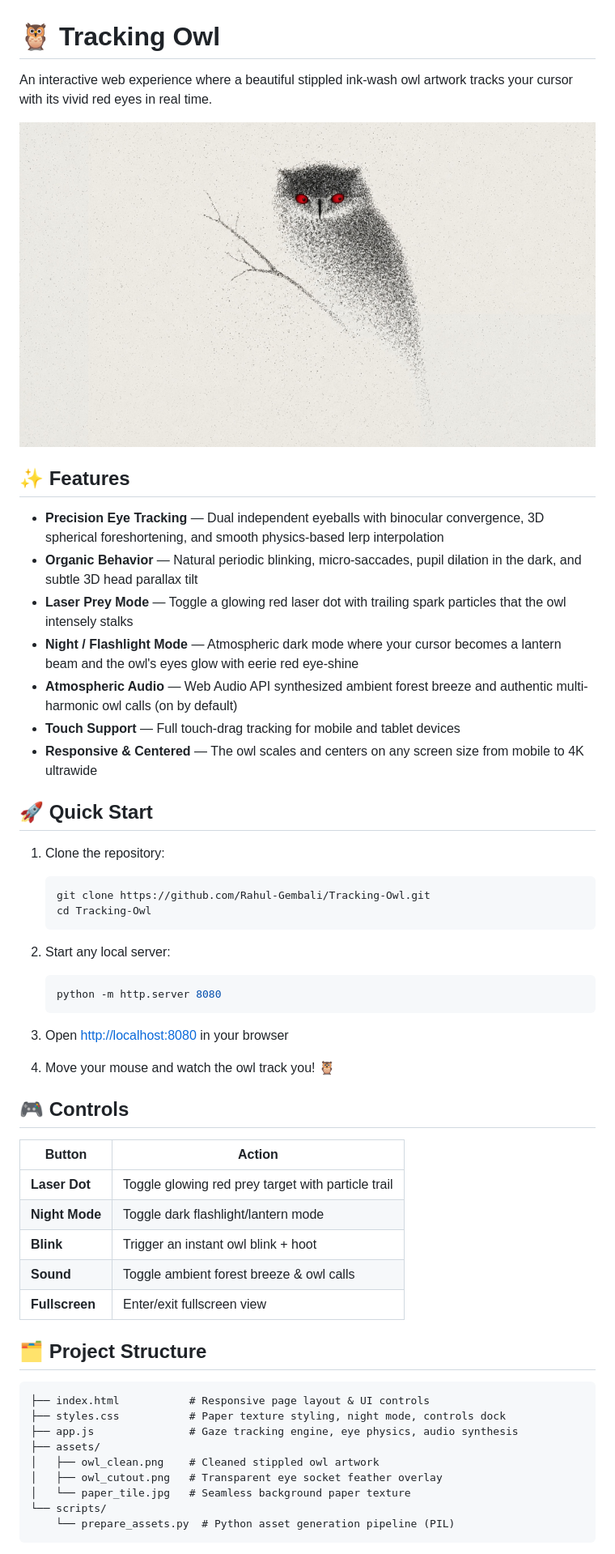
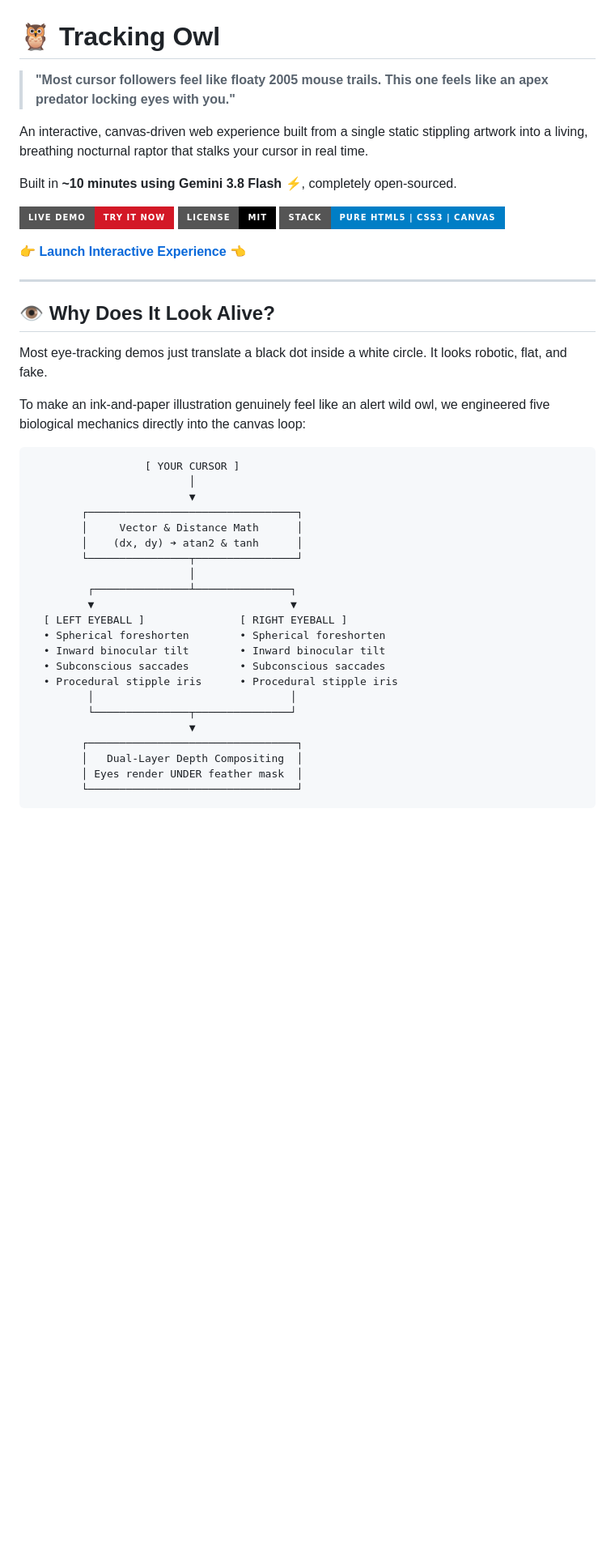
Before and after one commit to Rahul-Gembali/Tracking-Owl, a Markdown page: README.md, the part around one of its changes. Shown at 81% size. Drawn GitHub-style; badges without logos; blank space fills up the shorter version.

Commit message:
docs: overhaul README with script-writing storytelling, live demo badges, and biological eye mechanics breakdown

````diff
--- a/README.md
+++ b/README.md
@@ -1,57 +1,47 @@
 # 🦉 Tracking Owl
 
-An interactive web experience where a beautiful stippled ink-wash owl artwork tracks your cursor with its vivid red eyes in real time.
+> **"Most cursor followers feel like floaty 2005 mouse trails. This one feels like an apex predator locking eyes with you."**
 
-![Tracking Owl Preview](assets/owl_clean.png)
+An interactive, canvas-driven web experience built from a single static stippling artwork into a living, breathing nocturnal raptor that stalks your cursor in real time.
 
-## ✨ Features
+Built in **~10 minutes using Gemini 3.8 Flash ⚡**, completely open-sourced.
 
-- **Precision Eye Tracking** — Dual independent eyeballs with binocular convergence, 3D spherical foreshortening, and smooth physics-based lerp interpolation
-- **Organic Behavior** — Natural periodic blinking, micro-saccades, pupil dilation in the dark, and subtle 3D head parallax tilt
-- **Laser Prey Mode** — Toggle a glowing red laser dot with trailing spark particles that the owl intensely stalks
-- **Night / Flashlight Mode** — Atmospheric dark mode where your cursor becomes a lantern beam and the owl's eyes glow with eerie red eye-shine
-- **Atmospheric Audio** — Web Audio API synthesized ambient forest breeze and authentic multi-harmonic owl calls (on by default)
-- **Touch Support** — Full touch-drag tracking for mobile and tablet devices
-- **Responsive & Centered** — The owl scales and centers on any screen size from mobile to 4K ultrawide
+[![Live Demo](https://img.shields.io/badge/Live_Demo-Try_It_Now-d31826?style=for-the-badge&logo=firefox&logoColor=white)](https://rahul-gembali.github.io/Tracking-Owl/)
+[![GitHub license](https://img.shields.io/badge/License-MIT-black?style=for-the-badge)](LICENSE)
+[![Vanilla Stack](https://img.shields.io/badge/Stack-Pure_HTML5_|_CSS3_|_Canvas-blue?style=for-the-badge)](app.js)
 
-## 🚀 Quick Start
+👉 **[Launch Interactive Experience](https://rahul-gembali.github.io/Tracking-Owl/)** 👈
 
-1. Clone the repository:
-   ```bash
-   git clone https://github.com/Rahul-Gembali/Tracking-Owl.git
-   cd Tracking-Owl
-   ```
+---
 
-2. Start any local server:
-   ```bash
-   python -m http.server 8080
-   ```
+## 👁️ Why Does It Look Alive?
 
-3. Open [http://localhost:8080](http://localhost:8080) in your browser
+Most eye-tracking demos just translate a black dot inside a white circle. It looks robotic, flat, and fake.
 
-4. Move your mouse and watch the owl track you! 🦉
-
-## 🎮 Controls
-
-| Button | Action |
-|--------|--------|
-| **Laser Dot** | Toggle glowing red prey target with particle trail |
-| **Night Mode** | Toggle dark flashlight/lantern mode |
-| **Blink** | Trigger an instant owl blink + hoot |
-| **Sound** | Toggle ambient forest breeze & owl calls |
-| **Fullscreen** | Enter/exit fullscreen view |
-
-## 🗂 Project Structure
+To make an ink-and-paper illustration genuinely feel like an alert wild owl, we engineered five biological mechanics directly into the canvas loop:
 
 ```
-├── index.html           # Responsive page layout & UI controls
-├── styles.css           # Paper texture styling, night mode, controls dock
-├── app.js               # Gaze tracking engine, eye physics, audio synthesis
-├── assets/
-│   ├── owl_clean.png    # Cleaned stippled owl artwork
-│   ├── owl_cutout.png   # Transparent eye socket feather overlay
-│   └── paper_tile.jpg   # Seamless background paper texture
-└── scripts/
-    └── prepare_assets.py  # Python asset generation pipeline (PIL)
+                  [ YOUR CURSOR ]
+                         │
+                         ▼
+        ┌─────────────────────────────────┐
+        │     Vector & Distance Math      │
+        │    (dx, dy) ➔ atan2 & tanh      │
+        └────────────────┬────────────────┘
+                         │
+         ┌───────────────┴───────────────┐
+         ▼                               ▼
+  [ LEFT EYEBALL ]               [ RIGHT EYEBALL ]
+  • Spherical foreshorten        • Spherical foreshorten
+  • Inward binocular tilt        • Inward binocular tilt
+  • Subconscious saccades        • Subconscious saccades
+  • Procedural stipple iris      • Procedural stipple iris
+         │                               │
+         └───────────────┬───────────────┘
+                         ▼
+        ┌─────────────────────────────────┐
+        │   Dual-Layer Depth Compositing  │
+        │ Eyes render UNDER feather mask  │
+        └─────────────────────────────────┘
 ```
 
````
Also changed, not shown: other parts of README.md (+63 -10 lines).
